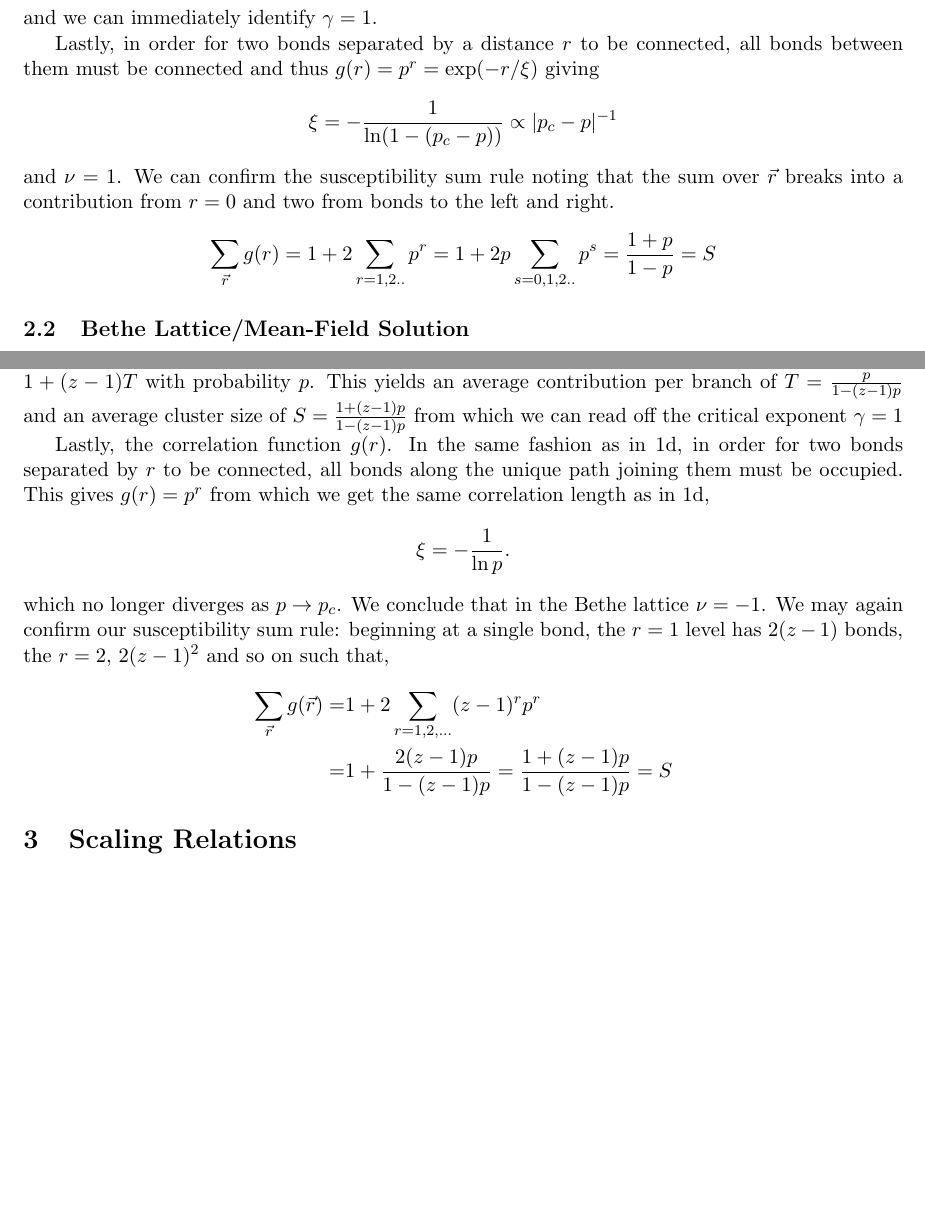
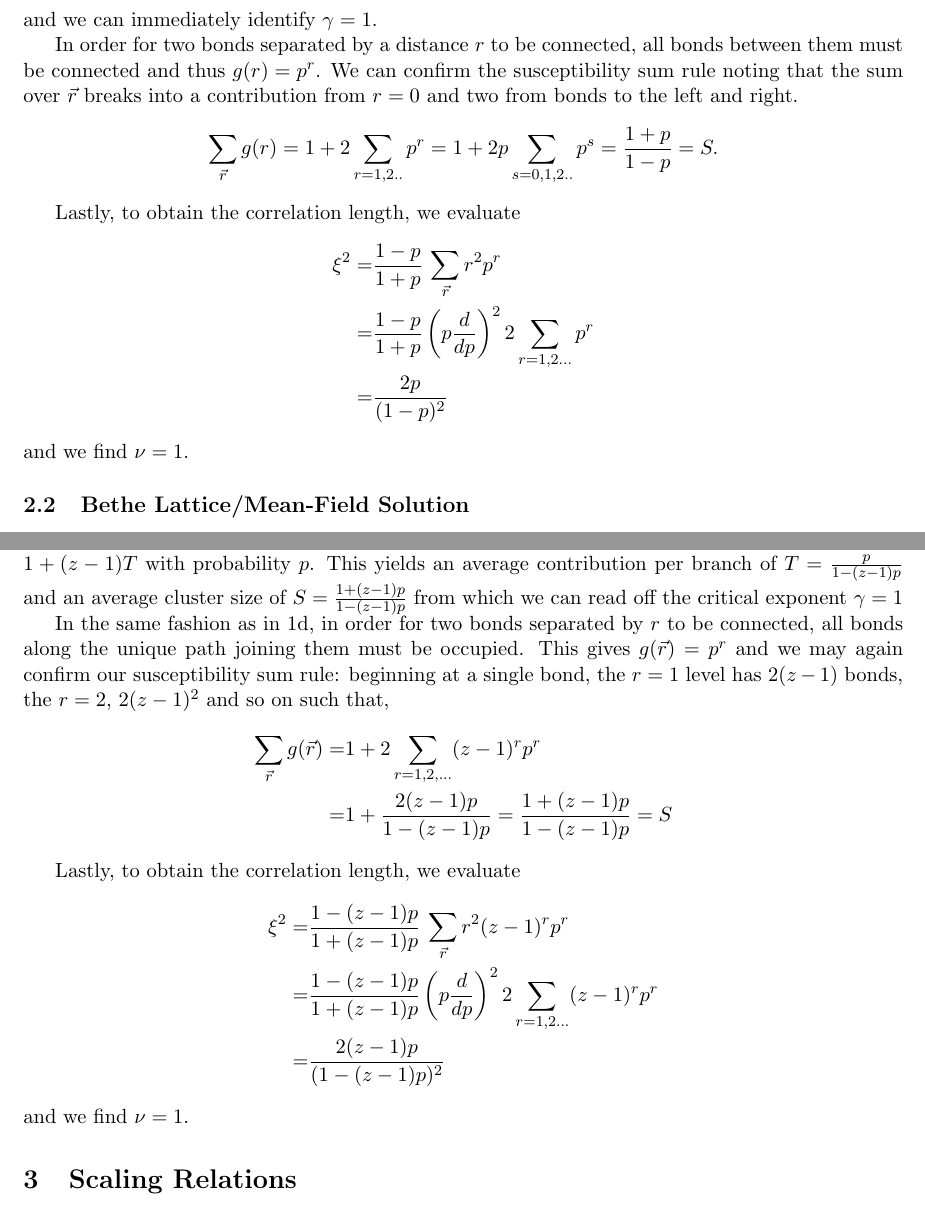
Before and after one commit to forrestsheldon/Renormalization, a LaTeX document (percolation/percolation.tex): two parts of pages 4 and 6 of 6 before the commit and two parts of pages 4 and 6 of 7 after it, joined at a grey line, cut so that both start at the same text, the shorter picture padded with empty space. Compiled offline with pdfLaTeX.

Commit message:
Working through scaling.  possible mistake in nu in bethe

```diff
--- a/percolation/percolation.tex
+++ b/percolation/percolation.tex
@@ -1,4 +1,5 @@
 \input{header.tex}
+\usepackage{graphicx}
 \bibliographystyle{plain}
 \title{Percolation in Random Resistor Networks}
 \author{Forrest Sheldon}
@@ -188,14 +191,20 @@ the cluster number distribution to obtain,
 \[S = \frac{\sum_s s^2n_s(p)}{\sum_s sn_s(p)} = \frac{1+p}{1-p}\]
 and we can immediately identify $\gamma=1$.
 
-Lastly, in order for two bonds separated by a distance $r$ to be connected, all
-bonds between them must be connected and thus \(g(r) = p^r = \exp(-r/\xi)\) giving
-\[\xi = -\frac{1}{\ln(1 - (p_c - p))}\propto |p_c - p|^{-1}\]
-and $\nu = 1$.  We can confirm the susceptibility sum rule noting that the sum over
+In order for two bonds separated by a distance $r$ to be connected, all
+bonds between them must be connected and thus \(g(r) = p^r$.  We can confirm the susceptibility sum rule noting that the sum over
 $\vec{r}$ breaks into a contribution from $r=0$ and two from bonds to the left and
 right.
 \[\sum_{\vec{r}}g(r) = 1 + 2\sum_{r=1,2..} p^r =
-1 + 2p\sum_{s=0,1,2..} p^s= \frac{1+p}{1-p} = S\]
+1 + 2p\sum_{s=0,1,2..} p^s= \frac{1+p}{1-p} = S.\]
+
+Lastly, to obtain the correlation length, we evaluate
+\begin{align*}
+\xi^2 =& \frac{1-p}{1+p}\:\sum_{\vec{r}}r^2p^r \\
+=& \frac{1-p}{1+p}\left(p\d{}{p}\right)^2 2\sum_{r=1,2...}p^r \\
+=& \frac{2p}{(1-p)^2}
+\end{align*}
+and we find $\nu = 1$.
 
 \subsection{Bethe Lattice/Mean-Field Solution}
 
@@ -269,16 +278,21 @@ $p$.  This yields an average contribution per branch of $T = \frac{p}{1-(z-1)p}$
 and an average cluster size of $S = \frac{1 + (z-1)p}{1-(z-1)p}$ from which we
 can read off the critical exponent $\gamma=1$
 
-Lastly, the correlation function $g(r)$.  In the same fashion as in 1d, in order
+In the same fashion as in 1d, in order
 for two bonds separated by $r$ to be connected, all bonds along the unique path
-joining them must be occupied.  This gives $g(r) = p^r$ from which we get the
-same correlation length as in 1d,
-\[\xi = -\frac{1}{\ln p}.\]
-which no longer diverges as $p\to p_c$.  We conclude that in the Bethe lattice
-$\nu=-1$.  We may again confirm our susceptibility sum rule: beginning at a single
+joining them must be occupied.  This gives $g(\vec{r}) = p^r$ and we may again
+confirm our susceptibility sum rule: beginning at a single
 bond, the $r=1$ level has $2(z-1)$ bonds, the $r=2$, $2(z-1)^2$ and so on such that,
 \begin{align*}
 \sum_{\vec{r}}g(\vec{r}) =& 1 + 2 \sum_{r=1,2,...} (z-1)^r p^r \\
 =& 1 + \frac{2(z-1)p}{1 - (z-1)p} = \frac{1 + (z-1)p}{1 - (z-1)p} = S
 \end{align*}
+
+Lastly, to obtain the correlation length, we evaluate
+\begin{align*}
+\xi^2 =& \frac{1-(z-1)p}{1+(z-1)p}\:\sum_{\vec{r}}r^2(z-1)^rp^r \\
+=& \frac{1-(z-1)p}{1+(z-1)p}\left(p\d{}{p}\right)^2 2\sum_{r=1,2...}(z-1)^rp^r \\
+=& \frac{2(z-1)p}{(1-(z-1)p)^2}
+\end{align*}
+and we find $\nu = 1$.
 \section{Scaling Relations}
```
Also changed, not shown: percolation/percolation.pdf, percolation/percolation.tex (36 more changed lines).
